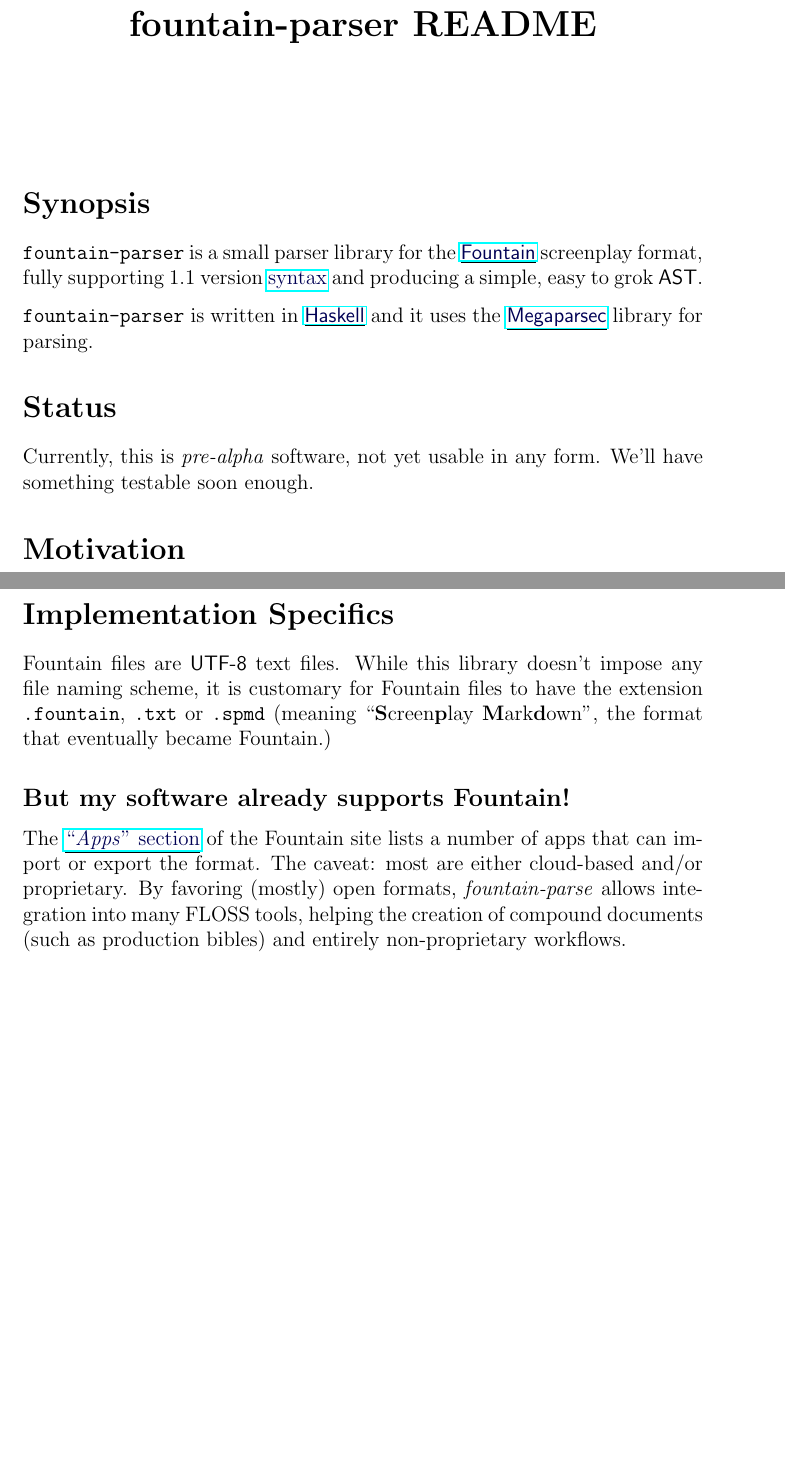
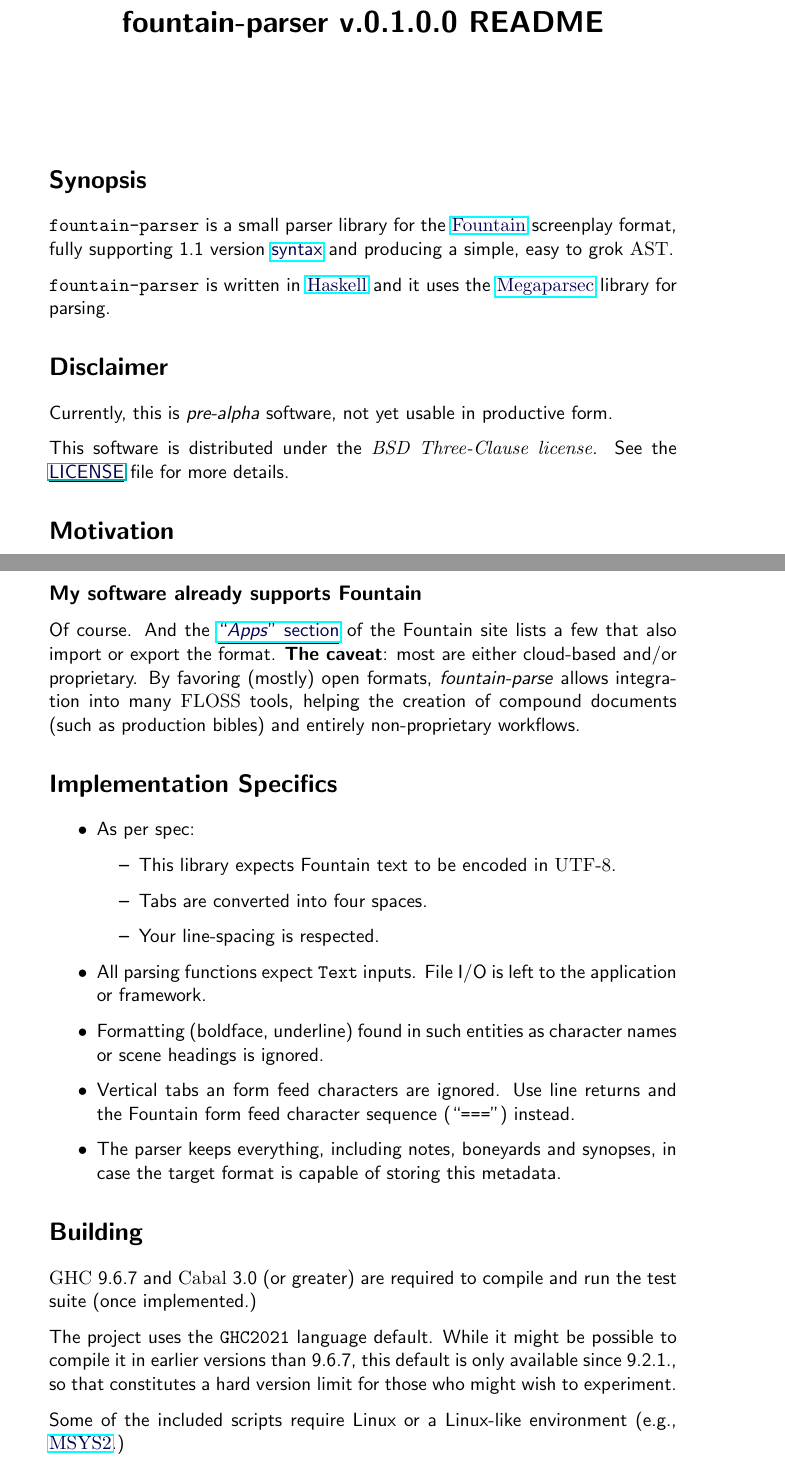
Before and after one commit to CubOfJudahsLion/fountain-parser, a LaTeX document (README.tex): two parts of pages 1 and 2 of 2 before the commit and two parts of pages 1 and 2 of 3 after it, joined at a grey line, cut so that both start at the same text, the shorter picture padded with empty space. Compiled offline with pdfLaTeX.

Commit message:
Initial tokenizer work

```diff
--- a/README.tex
+++ b/README.tex
@@ -3,29 +3,34 @@
 \definecolor{darkblue}{rgb}{0,0,0.33}
 \usepackage{hyperref}
 \newcommand{\link}[2]{\underline{\color{darkblue}\href{#1}{#2}}}
+\renewcommand{\familydefault}{\sfdefault}
 \usepackage{parskip}
 
 \begin{document}
-\title{\textbf{fountain-parser README}}
+\title{\textbf{fountain-parser v.0.1.0.0 README}}
 \author{}
 \date{}
 \maketitle
 
 \section*{Synopsis}
 \texttt{fountain-parser} is a small parser library for the
-\link{https://fountain.io/}{\textsf{Fountain}} screenplay format,
+\link{https://fountain.io/}{\textrm{Fountain}} screenplay format,
 fully supporting 1.1 version
 \link{https://fountain.io/syntax/}{syntax} and
-producing a simple, easy to grok \textsf{AST}.
+producing a simple, easy to grok \textrm{AST}.
 
 \texttt{fountain-parser} is written in
-\link{https://haskell.org}{\textsf{Haskell}} and it uses the
-\link{https://hackage.haskell.org/package/megaparsec}{\textsf{Megaparsec}}
+\link{https://haskell.org}{\textrm{Haskell}} and it uses the
+\link{https://hackage.haskell.org/package/megaparsec}{\textrm{Megaparsec}}
 library for parsing.
 
-\section*{Status}
+\section*{Disclaimer}
 Currently, this is \emph{pre-alpha} software, not yet usable in
-any form. We'll have something testable soon enough.
+productive form.
+
+This software is distributed under the
+\emph{\textrm{BSD Three-Clause license}}.
+See the \link{run:./LICENSE}{LICENSE} file for more details.
 
 \section*{Motivation}
 The ``\emph{Developers}'' section of the Fountain site provides a
@@ -46,21 +51,49 @@
 formats, such as \texttt{.OTF}, \texttt{.TEX} or \texttt{.PDF},
 without the intervention of thirds.
 
+\subsection*{My software already supports Fountain}
+Of course. And the
+\link{https://fountain.io/apps/}{``\emph{Apps}''
+section} of the Fountain site lists a few that also import or
+export the format. \textbf{The caveat}: most are either
+cloud-based and/or proprietary. By favoring (mostly) open formats,
+\emph{fountain-parse} allows integration into many \textrm{FLOSS}
+tools, helping the creation of compound documents (such as
+production bibles) and entirely non-proprietary workflows.
+
 \section*{Implementation Specifics}
-Fountain files are \textsf{UTF-8} text files. While this library
-doesn't impose any file naming scheme, it is customary for Fountain
-files to have the extension \texttt{.fountain}, \texttt{.txt} or
-\texttt{.spmd} (meaning
-``\textbf{S}creen\textbf{p}lay \textbf{M}ark\textbf{d}own'',
-the format that eventually became Fountain.)
+\begin{itemize}
+  \item As per spec:
+    \begin{itemize}
+      \item This library expects Fountain text to be
+        encoded in \textrm{UTF-8}.
+      \item Tabs are converted into four spaces.
+      \item Your line-spacing is respected.
+    \end{itemize}
+  \item All parsing functions expect \texttt{Text} inputs. File
+    I/O is left to the application or framework.
+  \item Formatting (boldface, underline) found in such entities
+    as character names or scene headings is ignored.
+  \item Vertical tabs an form feed characters are ignored. Use
+    line returns and the Fountain form feed character sequence
+    (``\texttt{===}'') instead.
+  \item The parser keeps everything, including notes, boneyards
+    and synopses, in case the target format is capable of
+    storing this metadata.
+\end{itemize}
 
-\subsection*{But my software already supports Fountain!}
-The \link{https://fountain.io/apps/}{``\emph{Apps}''
-section} of the Fountain site lists a number of apps that can
-import or export the format. The caveat: most are either
-cloud-based and/or proprietary. By favoring (mostly) open formats,
-\emph{fountain-parse} allows integration into many FLOSS tools,
-helping the creation of compound documents (such as production
-bibles) and entirely non-proprietary workflows.
+\section*{Building}
+\textrm{GHC} 9.6.7 and \textrm{Cabal} 3.0 (or greater) are
+required to compile and run the test suite (once implemented.)
+
+The project uses the \texttt{GHC2021} language default. While
+it might be possible to compile it in earlier versions than
+9.6.7, this default is only available since 9.2.1., so that
+constitutes a hard version limit for those who might wish to
+experiment.
+
+Some of the included scripts require Linux or a Linux-like
+environment (e.g.,
+\link{https://www.msys2.org/}{\textrm{MSYS2}}.)
 
 \section*{Contact}
```
Also changed, not shown: README.md, README.pdf, README.tex (18 more changed lines), 5 other files.
